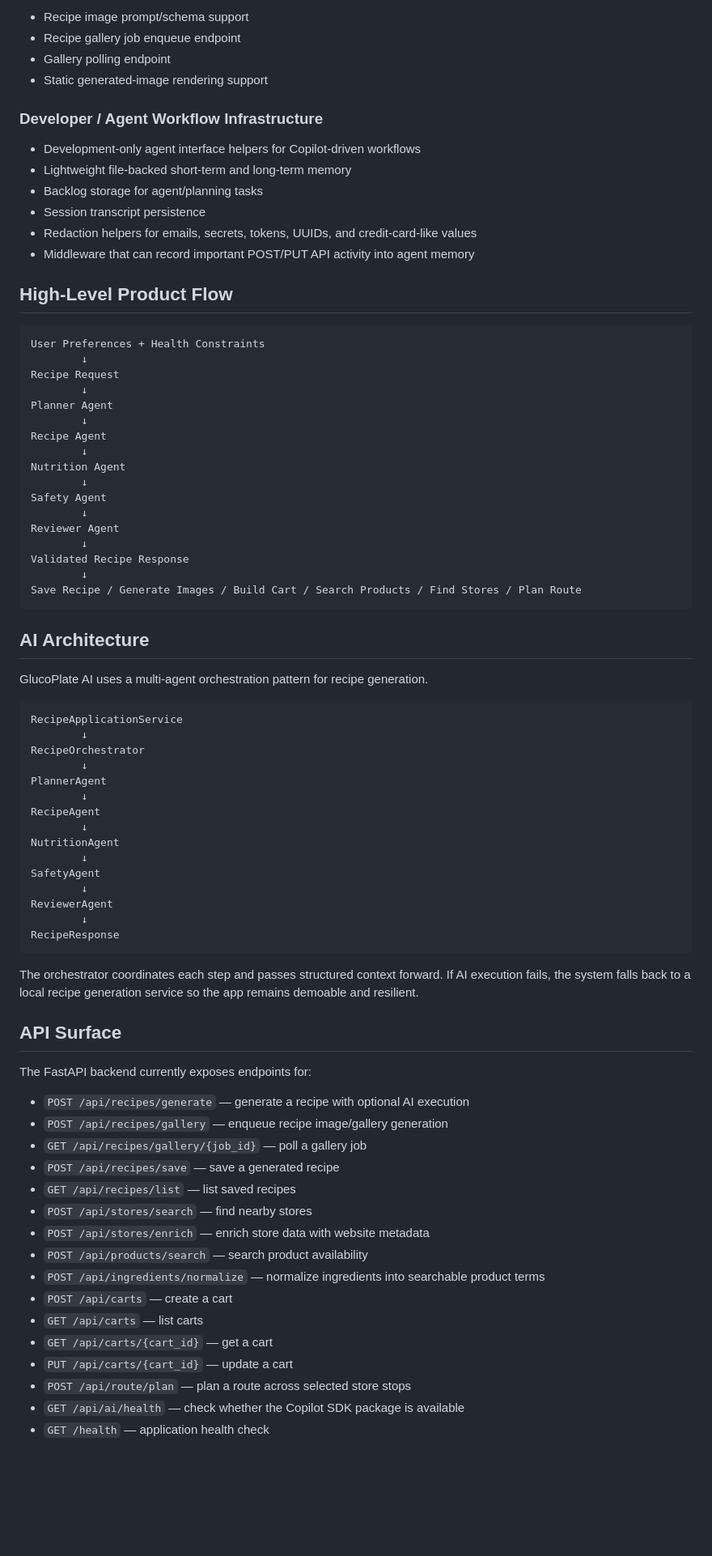
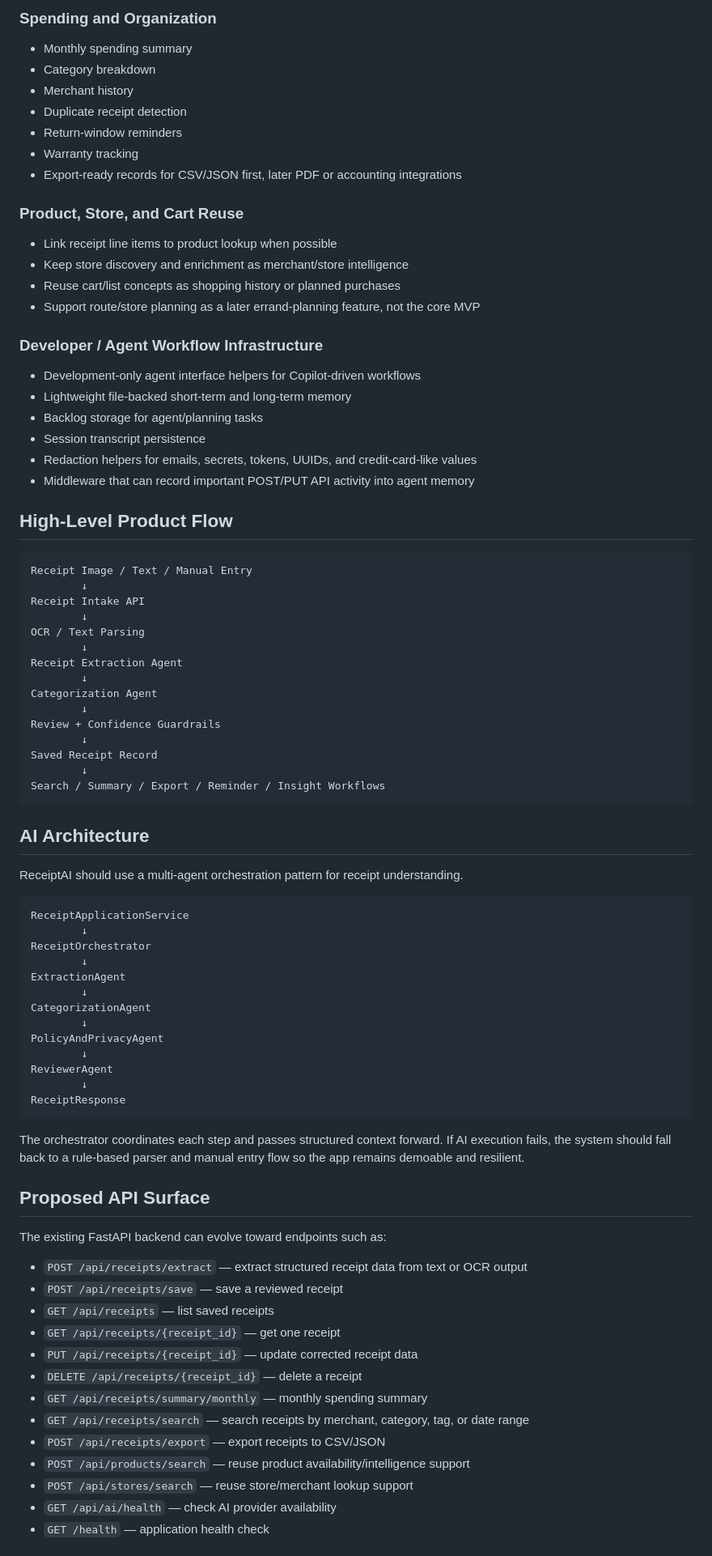
Before and after one commit to dioscarr/glucoplate-ai, a Markdown page: README.md, the part around one of its changes. Shown at 81% size. Drawn GitHub-style; blank space fills up the shorter version.

Commit message:
Rebrand README for ReceiptAI pivot

````diff
--- a/README.md
+++ b/README.md
@@ -59,8 +69,20 @@ Active MVP prototype with a working FastAPI backend, static web UI, AI recipe or
 
-- Recipe image prompt/schema support
-- Recipe gallery job enqueue endpoint
-- Gallery polling endpoint
-- Static generated-image rendering support
+### Spending and Organization
+
+- Monthly spending summary
+- Category breakdown
+- Merchant history
+- Duplicate receipt detection
+- Return-window reminders
+- Warranty tracking
+- Export-ready records for CSV/JSON first, later PDF or accounting integrations
+
+### Product, Store, and Cart Reuse
+
+- Link receipt line items to product lookup when possible
+- Keep store discovery and enrichment as merchant/store intelligence
+- Reuse cart/list concepts as shopping history or planned purchases
+- Support route/store planning as a later errand-planning feature, not the core MVP
 
 ### Developer / Agent Workflow Infrastructure
 
@@ -74,67 +96,60 @@ Active MVP prototype with a working FastAPI backend, static web UI, AI recipe or
 ## High-Level Product Flow
 
 ```text
-User Preferences + Health Constraints
+Receipt Image / Text / Manual Entry
         ↓
-Recipe Request
+Receipt Intake API
         ↓
-Planner Agent
+OCR / Text Parsing
         ↓
-Recipe Agent
+Receipt Extraction Agent
         ↓
-Nutrition Agent
+Categorization Agent
         ↓
-Safety Agent
+Review + Confidence Guardrails
         ↓
-Reviewer Agent
+Saved Receipt Record
         ↓
-Validated Recipe Response
-        ↓
-Save Recipe / Generate Images / Build Cart / Search Products / Find Stores / Plan Route
+Search / Summary / Export / Reminder / Insight Workflows
 ```
 
 ## AI Architecture
 
-GlucoPlate AI uses a multi-agent orchestration pattern for recipe generation.
+ReceiptAI should use a multi-agent orchestration pattern for receipt understanding.
 
 ```text
-RecipeApplicationService
+ReceiptApplicationService
         ↓
-RecipeOrchestrator
+ReceiptOrchestrator
         ↓
-PlannerAgent
+ExtractionAgent
         ↓
-RecipeAgent
+CategorizationAgent
         ↓
-NutritionAgent
-        ↓
-SafetyAgent
+PolicyAndPrivacyAgent
         ↓
 ReviewerAgent
         ↓
-RecipeResponse
+ReceiptResponse
 ```
 
-The orchestrator coordinates each step and passes structured context forward. If AI execution fails, the system falls back to a local recipe generation service so the app remains demoable and resilient.
+The orchestrator coordinates each step and passes structured context forward. If AI execution fails, the system should fall back to a rule-based parser and manual entry flow so the app remains demoable and resilient.
 
-## API Surface
+## Proposed API Surface
 
-The FastAPI backend currently exposes endpoints for:
+The existing FastAPI backend can evolve toward endpoints such as:
 
-- `POST /api/recipes/generate` — generate a recipe with optional AI execution
-- `POST /api/recipes/gallery` — enqueue recipe image/gallery generation
-- `GET /api/recipes/gallery/{job_id}` — poll a gallery job
-- `POST /api/recipes/save` — save a generated recipe
-- `GET /api/recipes/list` — list saved recipes
-- `POST /api/stores/search` — find nearby stores
-- `POST /api/stores/enrich` — enrich store data with website metadata
-- `POST /api/products/search` — search product availability
-- `POST /api/ingredients/normalize` — normalize ingredients into searchable product terms
-- `POST /api/carts` — create a cart
-- `GET /api/carts` — list carts
-- `GET /api/carts/{cart_id}` — get a cart
-- `PUT /api/carts/{cart_id}` — update a cart
-- `POST /api/route/plan` — plan a route across selected store stops
-- `GET /api/ai/health` — check whether the Copilot SDK package is available
+- `POST /api/receipts/extract` — extract structured receipt data from text or OCR output
+- `POST /api/receipts/save` — save a reviewed receipt
+- `GET /api/receipts` — list saved receipts
+- `GET /api/receipts/{receipt_id}` — get one receipt
+- `PUT /api/receipts/{receipt_id}` — update corrected receipt data
+- `DELETE /api/receipts/{receipt_id}` — delete a receipt
+- `GET /api/receipts/summary/monthly` — monthly spending summary
+- `GET /api/receipts/search` — search receipts by merchant, category, tag, or date range
+- `POST /api/receipts/export` — export receipts to CSV/JSON
+- `POST /api/products/search` — reuse product availability/intelligence support
+- `POST /api/stores/search` — reuse store/merchant lookup support
+- `GET /api/ai/health` — check AI provider availability
 - `GET /health` — application health check
 
````
Also changed, not shown: other parts of README.md (+81 -59 lines).
